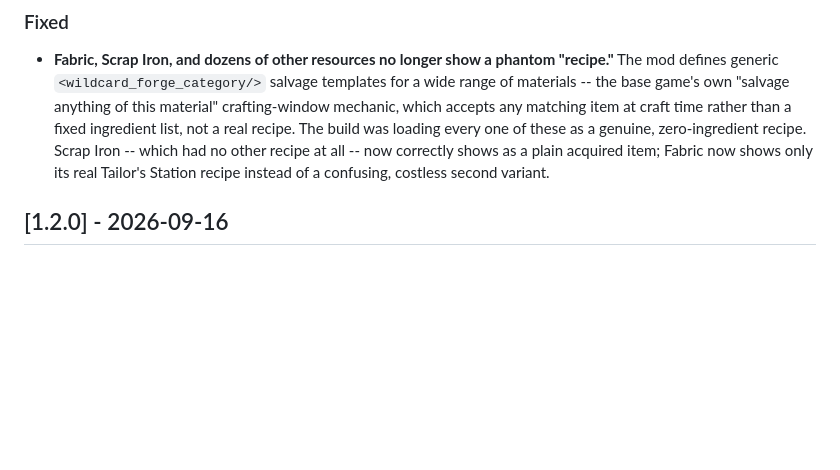
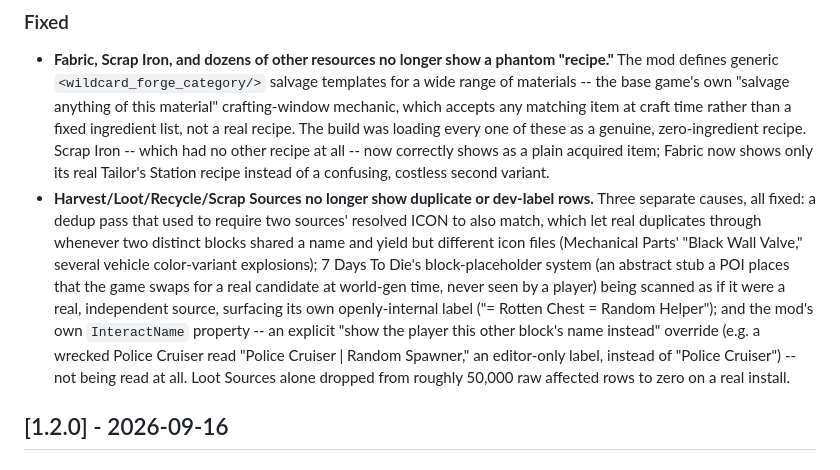
Before and after one commit to Ablefish/ulmodbuddy, a Markdown page: CHANGELOG.md, the part around the change. Rendered like a GitHub page; blank space fills up the shorter version.

Commit message:
Fold harvest/loot/recycle/scrap naming fixes into v1.3.0's changelog
These landed as a separate commit after the v1.3.0 draft was first
written, but belong to the same unreleased version -- rolling them into
the existing entry rather than treating them as a new version.

Co-Authored-By: Claude Sonnet 5 <noreply@anthropic.com>

```diff
--- a/CHANGELOG.md
+++ b/CHANGELOG.md
@@ -43,6 +43,21 @@ follows [Keep a Changelog](https://keepachangelog.com/).
   Iron -- which had no other recipe at all -- now correctly shows as a
   plain acquired item; Fabric now shows only its real Tailor's Station
   recipe instead of a confusing, costless second variant.
+- **Harvest/Loot/Recycle/Scrap Sources no longer show duplicate or
+  dev-label rows.** Three separate causes, all fixed: a dedup pass that
+  used to require two sources' resolved ICON to also match, which let real
+  duplicates through whenever two distinct blocks shared a name and yield
+  but different icon files (Mechanical Parts' "Black Wall Valve," several
+  vehicle color-variant explosions); 7 Days To Die's block-placeholder
+  system (an abstract stub a POI places that the game swaps for a real
+  candidate at world-gen time, never seen by a player) being scanned as if
+  it were a real, independent source, surfacing its own openly-internal
+  label ("= Rotten Chest = Random Helper"); and the mod's own
+  `InteractName` property -- an explicit "show the player this other
+  block's name instead" override (e.g. a wrecked Police Cruiser read
+  "Police Cruiser | Random Spawner," an editor-only label, instead of
+  "Police Cruiser") -- not being read at all. Loot Sources alone dropped
+  from roughly 50,000 raw affected rows to zero on a real install.
 
 ## [1.2.0] - 2026-09-16
 
```
